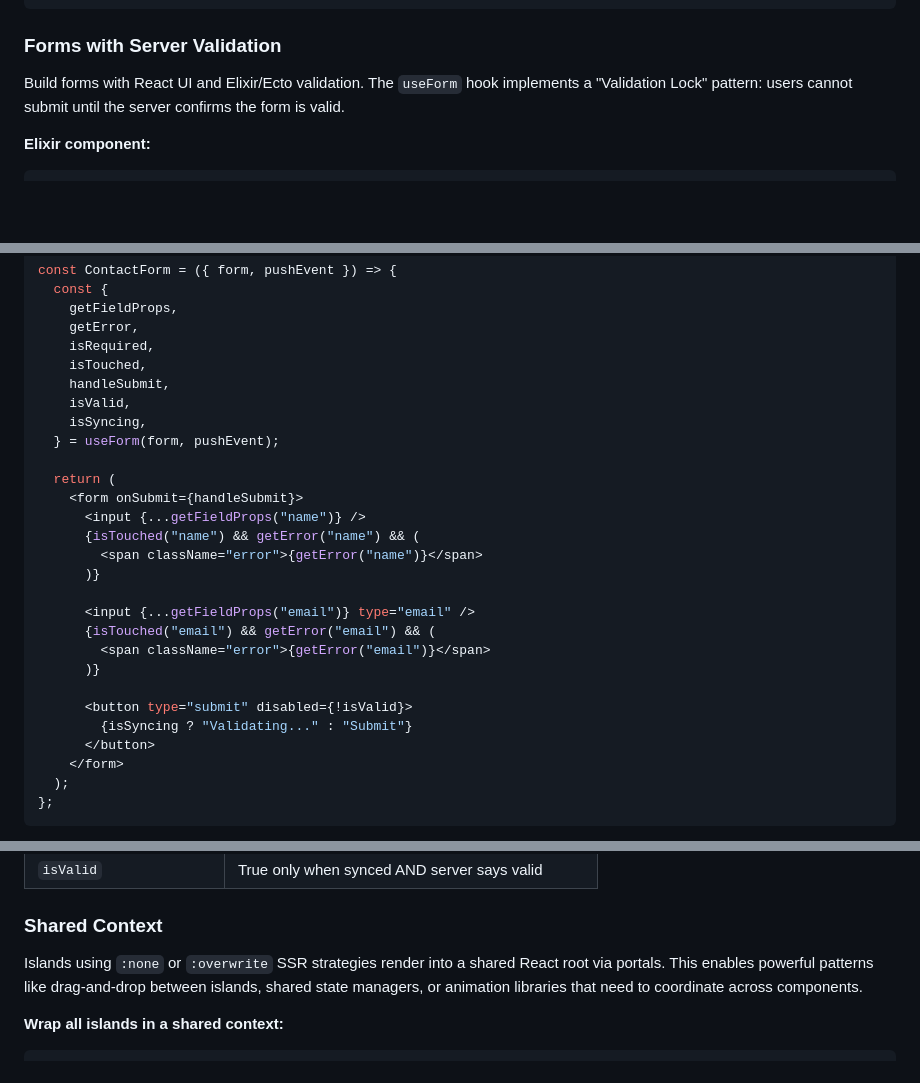
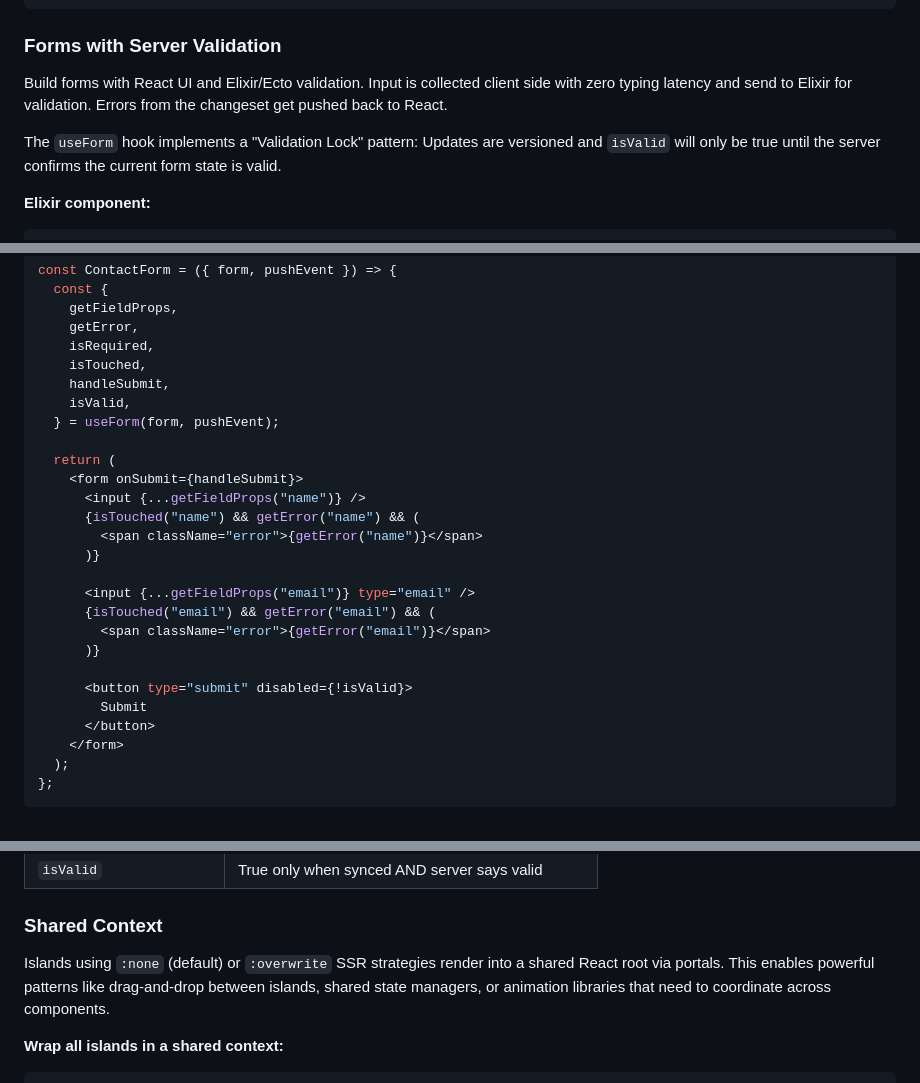
Before and after one commit to dcza/live-react-islands, a Markdown page: README.md, 3 parts joined by grey strips. Rendered like a GitHub page; blank space fills up the shorter version.

Commit message:
Improve form docs

```diff
--- a/README.md
+++ b/README.md
@@ -274,7 +274,9 @@ const MessageList = ({ messages: messagesHandle }) => {
 
 ### Forms with Server Validation
 
-Build forms with React UI and Elixir/Ecto validation. The `useForm` hook implements a "Validation Lock" pattern: users cannot submit until the server confirms the form is valid.
+Build forms with React UI and Elixir/Ecto validation. Input is collected client side with zero typing latency and send to Elixir for validation. Errors from the changeset get pushed back to React.
+
+The `useForm` hook implements a "Validation Lock" pattern: Updates are versioned and `isValid` will only be true until the server confirms the current form state is valid.
 
 **Elixir component:**
 
@@ -320,7 +322,6 @@ const ContactForm = ({ form, pushEvent }) => {
     isTouched,
     handleSubmit,
     isValid,
-    isSyncing,
   } = useForm(form, pushEvent);
 
   return (
@@ -336,7 +337,7 @@ const ContactForm = ({ form, pushEvent }) => {
       )}
 
       <button type="submit" disabled={!isValid}>
-        {isSyncing ? "Validating..." : "Submit"}
+        Submit
       </button>
     </form>
   );
@@ -362,7 +363,7 @@ const ContactForm = ({ form, pushEvent }) => {
 
 ### Shared Context
 
-Islands using `:none` or `:overwrite` SSR strategies render into a shared React root via portals. This enables powerful patterns like drag-and-drop between islands, shared state managers, or animation libraries that need to coordinate across components.
+Islands using `:none` (default) or `:overwrite` SSR strategies render into a shared React root via portals. This enables powerful patterns like drag-and-drop between islands, shared state managers, or animation libraries that need to coordinate across components.
 
 **Wrap all islands in a shared context:**
 
```
